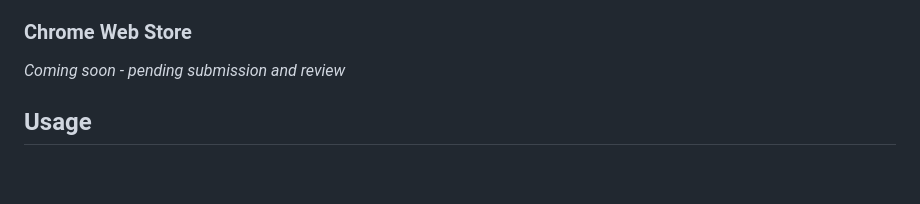
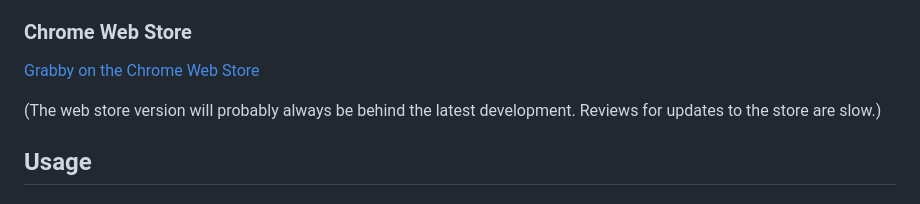
Before and after one commit to crybx/Grabby, a Markdown page: README.md, the part around the change. Drawn GitHub-style; blank space fills up the shorter version.

```diff
--- a/README.md
+++ b/README.md
@@ -30,7 +30,10 @@ A Chrome extension that saves web pages as clean, readable files and tracks your
 5. The Grabby icon should appear in your extensions bar
 
 ### Chrome Web Store
-*Coming soon - pending submission and review*
+
+[Grabby on the Chrome Web Store](https://chromewebstore.google.com/detail/grabby/inibchdkflhanjekaochnidojoienfbp)
+
+(The web store version will probably always be behind the latest development. Reviews for updates to the store are slow.)
 
 ## Usage
 
```
